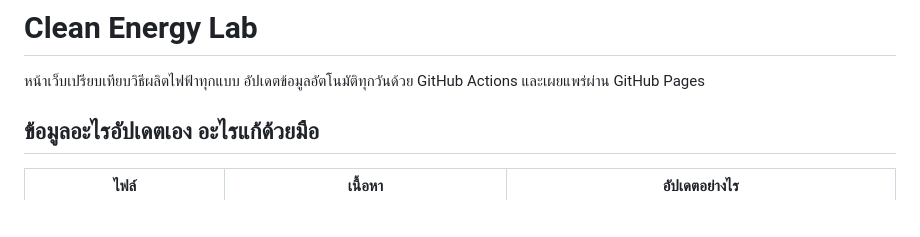
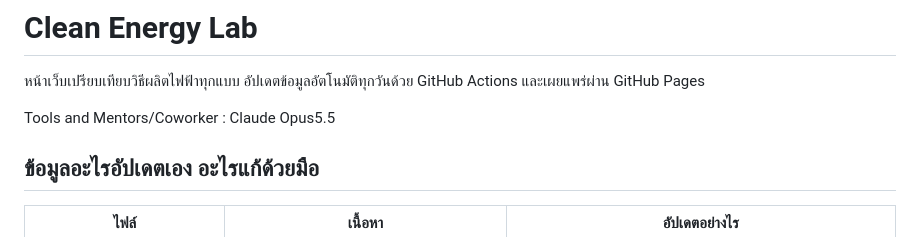
Before and after one commit to RoxDraft/Clean-Energy-Lab, a Markdown page: README.md, the part around the change. Rendered like a GitHub page; blank space fills up the shorter version.

Commit message:
Update README with tools and mentors information
Added tools and mentors section to README.

```diff
--- a/README.md
+++ b/README.md
@@ -1,6 +1,8 @@
 # Clean Energy Lab
 
 หน้าเว็บเปรียบเทียบวิธีผลิตไฟฟ้าทุกแบบ อัปเดตข้อมูลอัตโนมัติทุกวันด้วย GitHub Actions และเผยแพร่ผ่าน GitHub Pages
+
+Tools and Mentors/Coworker : Claude Opus5.5
 
 ## ข้อมูลอะไรอัปเดตเอง อะไรแก้ด้วยมือ
 
```
